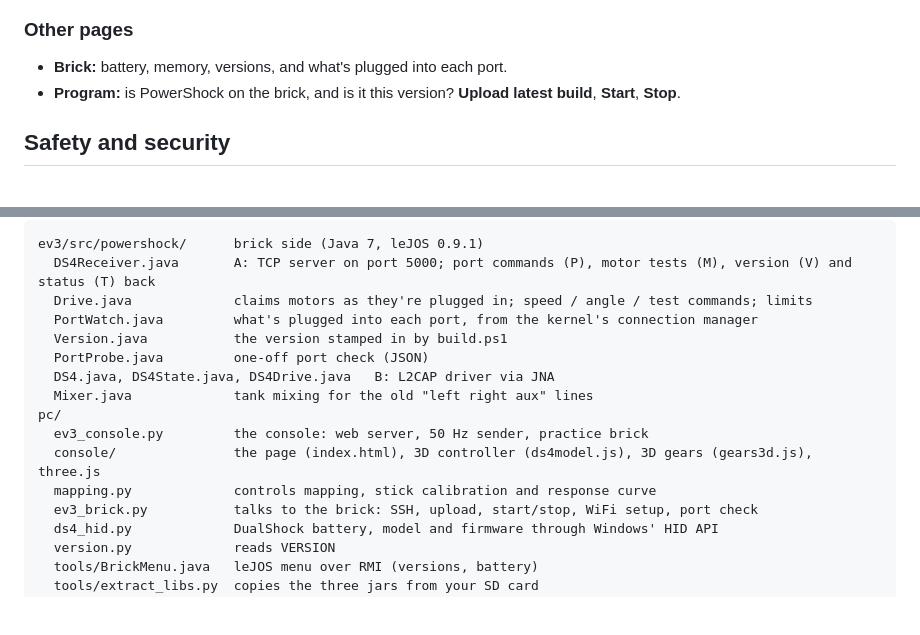
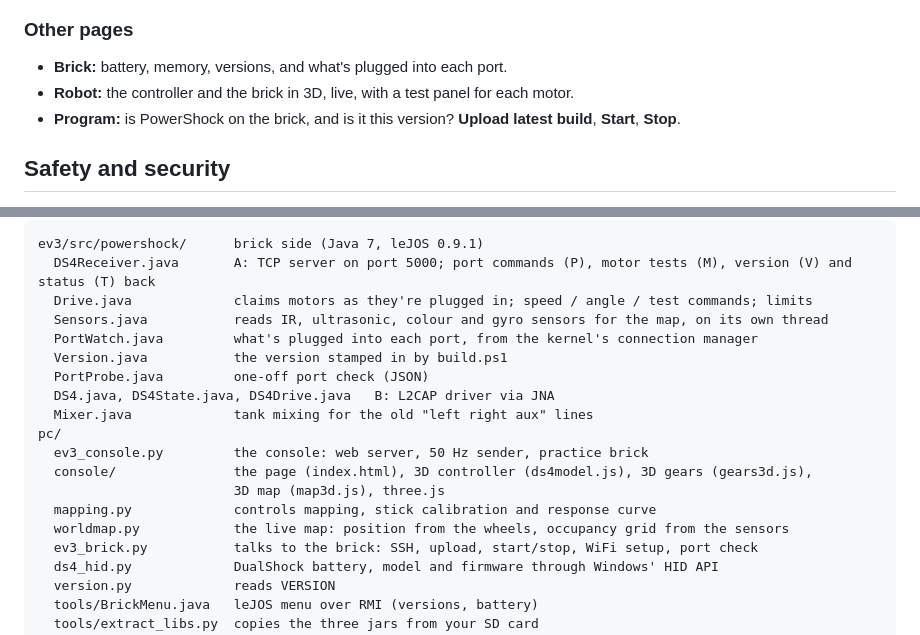
Before and after one commit to fryzhykau/lego-ev3-powershock, a Markdown page: README.md, 2 parts joined by grey strips. GitHub-like rendering; blank space fills up the shorter version.

```diff
--- a/README.md
+++ b/README.md
@@ -106,6 +125,7 @@ Bluetooth, WiFi or **Practice**.
 ### Other pages
 
 - **Brick:** battery, memory, versions, and what's plugged into each port.
+- **Robot:** the controller and the brick in 3D, live, with a test panel for each motor.
 - **Program:** is PowerShock on the brick, and is it this version? **Upload latest build**, **Start**, **Stop**.
 
 ## Safety and security
@@ -159,6 +179,7 @@ Read [AGENTS.md](AGENTS.md) before contributing, whether you are a person or a c
 ev3/src/powershock/      brick side (Java 7, leJOS 0.9.1)
   DS4Receiver.java       A: TCP server on port 5000; port commands (P), motor tests (M), version (V) and status (T) back
   Drive.java             claims motors as they're plugged in; speed / angle / test commands; limits
+  Sensors.java           reads IR, ultrasonic, colour and gyro sensors for the map, on its own thread
   PortWatch.java         what's plugged into each port, from the kernel's connection manager
   Version.java           the version stamped in by build.ps1
   PortProbe.java         one-off port check (JSON)
@@ -166,8 +187,10 @@ ev3/src/powershock/      brick side (Java 7, leJOS 0.9.1)
   Mixer.java             tank mixing for the old "left right aux" lines
 pc/
   ev3_console.py         the console: web server, 50 Hz sender, practice brick
-  console/               the page (index.html), 3D controller (ds4model.js), 3D gears (gears3d.js), three.js
+  console/               the page (index.html), 3D controller (ds4model.js), 3D gears (gears3d.js),
+                         3D map (map3d.js), three.js
   mapping.py             controls mapping, stick calibration and response curve
+  worldmap.py            the live map: position from the wheels, occupancy grid from the sensors
   ev3_brick.py           talks to the brick: SSH, upload, start/stop, WiFi setup, port check
   ds4_hid.py             DualShock battery, model and firmware through Windows' HID API
   version.py             reads VERSION
```
Also changed, not shown: other parts of README.md (+19 -0 lines), AGENTS.md (+2 -0 lines), CHANGELOG.md (+10 -0 lines), docs/screenshots/map.png (added), 11 other files.
